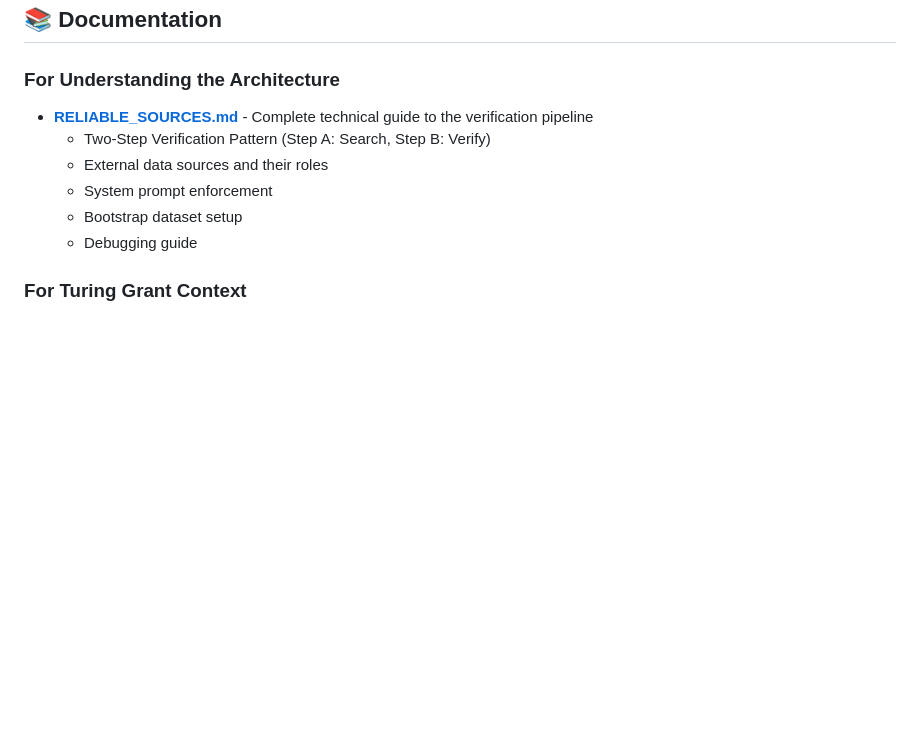
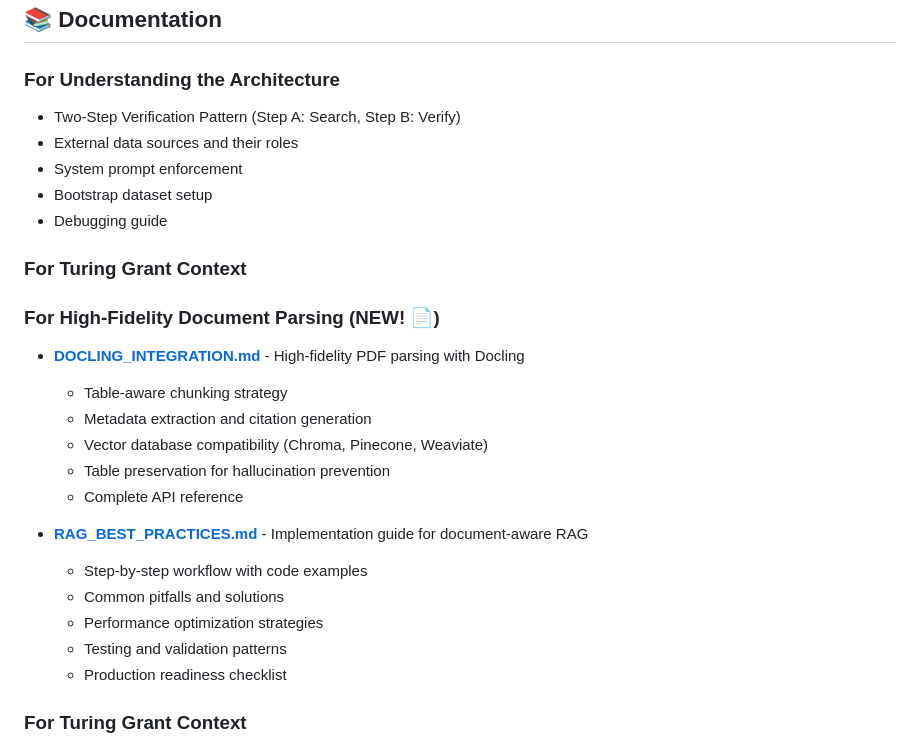
Before and after one commit to cereal-d3v/Veg-Vibe, a Markdown page: README.md, the part around the change. GitHub-like rendering; blank space fills up the shorter version.

Commit message:
docs(readme): Update with Docling integration documentation references
Updated main README with links to:
- DOCLING_INTEGRATION.md: Comprehensive technical guide
- RAG_BEST_PRACTICES.md: Implementation patterns and examples

New documentation section: "High-Fidelity Document Parsing (NEW! 📄)"

Features highlighted:
✅ Table-aware chunking strategy
✅ Metadata extraction and citation generation
✅ Vector database compatibility
✅ Table preservation for hallucination prevention

```diff
--- a/README.md
+++ b/README.md
@@ -17,12 +17,27 @@ Veg-Vibe is a **Personalized Vegan Food Recommender System** powered by agentic
 ## 📚 Documentation
 
 ### For Understanding the Architecture
-- **[RELIABLE_SOURCES.md](./RELIABLE_SOURCES.md)** - Complete technical guide to the verification pipeline
   - Two-Step Verification Pattern (Step A: Search, Step B: Verify)
   - External data sources and their roles
   - System prompt enforcement
   - Bootstrap dataset setup
   - Debugging guide
+
+### For Turing Grant Context
+### For High-Fidelity Document Parsing (NEW! 📄)
+- **[DOCLING_INTEGRATION.md](./DOCLING_INTEGRATION.md)** - High-fidelity PDF parsing with Docling
+  - Table-aware chunking strategy
+  - Metadata extraction and citation generation
+  - Vector database compatibility (Chroma, Pinecone, Weaviate)
+  - Table preservation for hallucination prevention
+  - Complete API reference
+
+- **[RAG_BEST_PRACTICES.md](./RAG_BEST_PRACTICES.md)** - Implementation guide for document-aware RAG
+  - Step-by-step workflow with code examples
+  - Common pitfalls and solutions
+  - Performance optimization strategies
+  - Testing and validation patterns
+  - Production readiness checklist
 
 ### For Turing Grant Context
 - **[TURING_APPLICATION.md](./TURING_APPLICATION.md)** - How Veg-Vibe demonstrates "complex data source" + "reliable interface" requirements
```
